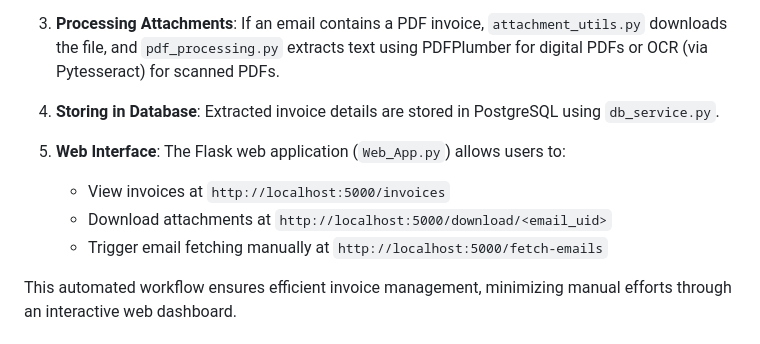
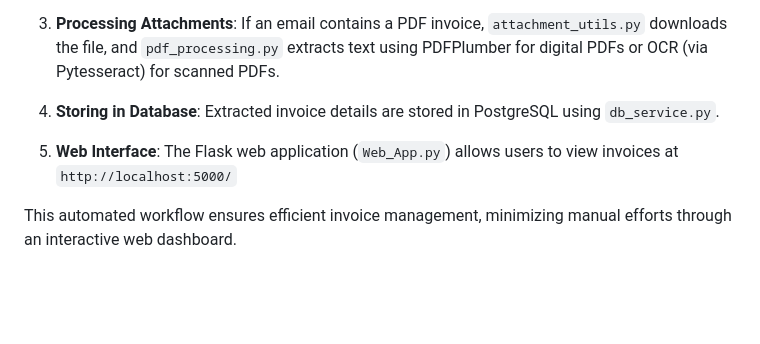
Before and after one commit to rajaatreja/AI-Integrated-Invoice-Analyzer, a Markdown page: README.md, the part around the change. Rendered like a GitHub page; blank space fills up the shorter version.

```diff
--- a/README.md
+++ b/README.md
@@ -75,10 +75,7 @@ The application automates invoice email processing, extracts key details, and st
 
 4. **Storing in Database**: Extracted invoice details are stored in PostgreSQL using `db_service.py`.
 
-5. **Web Interface**: The Flask web application (`Web_App.py`) allows users to:
-   - View invoices at `http://localhost:5000/invoices`
-   - Download attachments at `http://localhost:5000/download/<email_uid>`
-   - Trigger email fetching manually at `http://localhost:5000/fetch-emails`
+5. **Web Interface**: The Flask web application (`Web_App.py`) allows users to view invoices at `http://localhost:5000/`
 
 This automated workflow ensures efficient invoice management, minimizing manual efforts through an interactive web dashboard.
 
```
